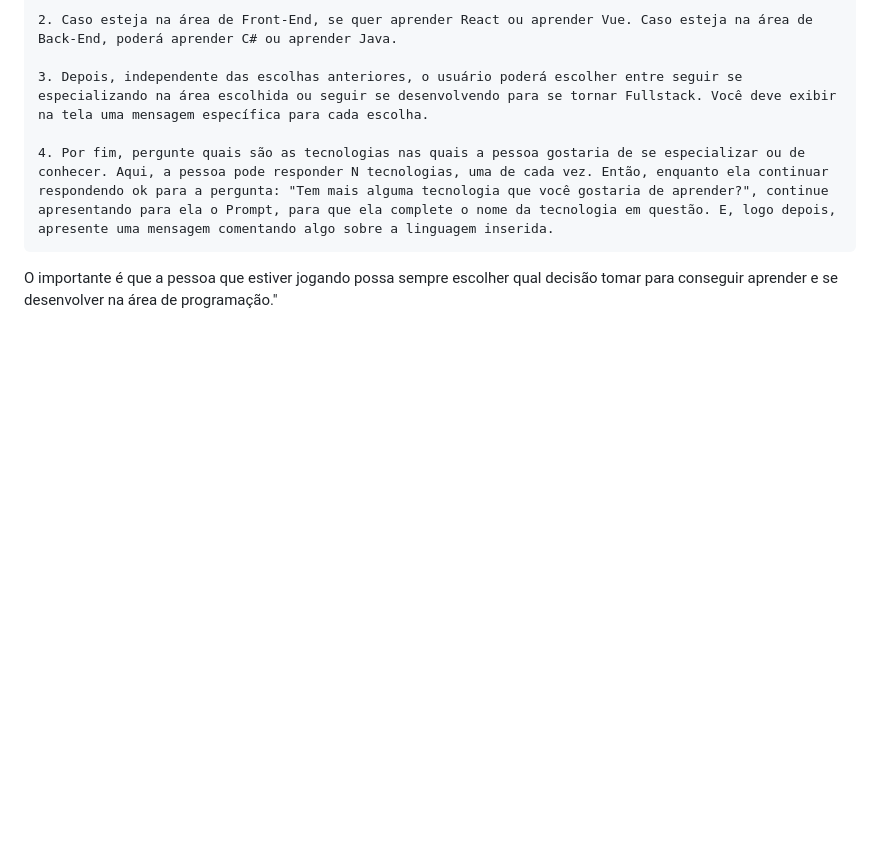
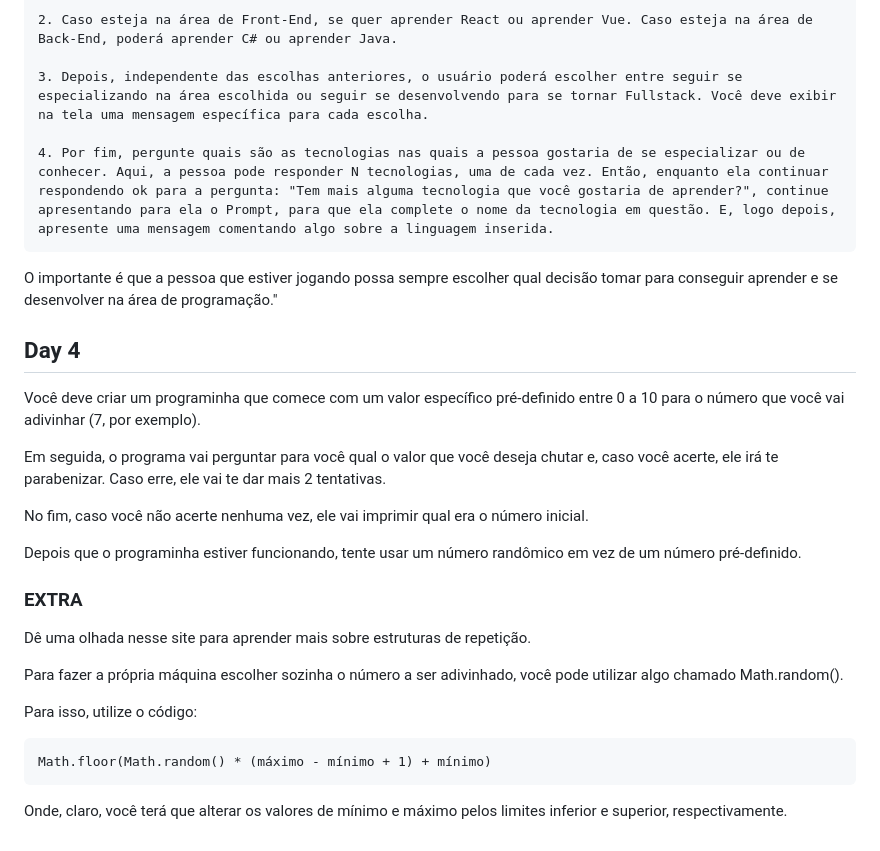
Before and after one commit to MateusMDR/7daysofcode, a Markdown page: README.md, the part around the change. Rendered like a GitHub page; blank space fills up the shorter version.

````diff
--- a/README.md
+++ b/README.md
@@ -69,3 +69,24 @@ E aí, dependendo da resposta, ele deve mostrar uma das seguintes mensagens:
 4. Por fim, pergunte quais são as tecnologias nas quais a pessoa gostaria de se especializar ou de conhecer. Aqui, a pessoa pode responder N tecnologias, uma de cada vez. Então, enquanto ela continuar respondendo ok para a pergunta: "Tem mais alguma tecnologia que você gostaria de aprender?", continue apresentando para ela o Prompt, para que ela complete o nome da tecnologia em questão. E, logo depois, apresente uma mensagem comentando algo sobre a linguagem inserida.
 ```
 O importante é que a pessoa que estiver jogando possa sempre escolher qual decisão tomar para conseguir aprender e se desenvolver na área de programação."
+
+## Day 4
+
+Você deve criar um programinha que comece com um valor específico pré-definido entre 0 a 10 para o número que você vai adivinhar (7, por exemplo).
+
+Em seguida, o programa vai perguntar para você qual o valor que você deseja chutar e, caso você acerte, ele irá te parabenizar. Caso erre, ele vai te dar mais 2 tentativas.
+
+No fim, caso você não acerte nenhuma vez, ele vai imprimir qual era o número inicial.
+
+Depois que o programinha estiver funcionando, tente usar um número randômico em vez de um número pré-definido.
+
+### EXTRA
+Dê uma olhada nesse site para aprender mais sobre estruturas de repetição.
+
+Para fazer a própria máquina escolher sozinha o número a ser adivinhado, você pode utilizar algo chamado Math.random().
+
+Para isso, utilize o código:
+```
+Math.floor(Math.random() * (máximo - mínimo + 1) + mínimo)
+```
+Onde, claro, você terá que alterar os valores de mínimo e máximo pelos limites inferior e superior, respectivamente.
````
